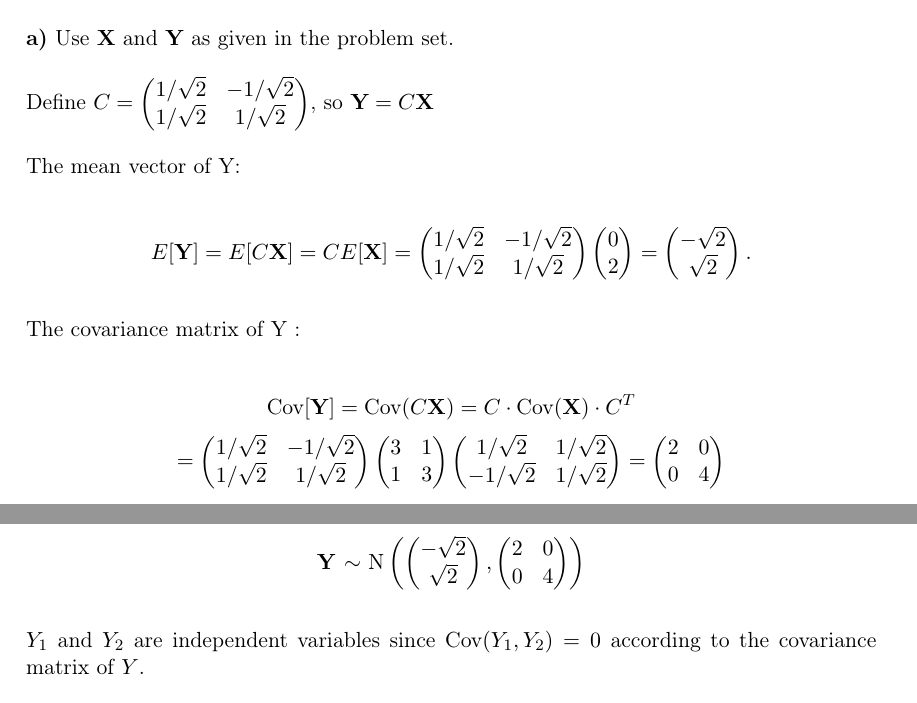
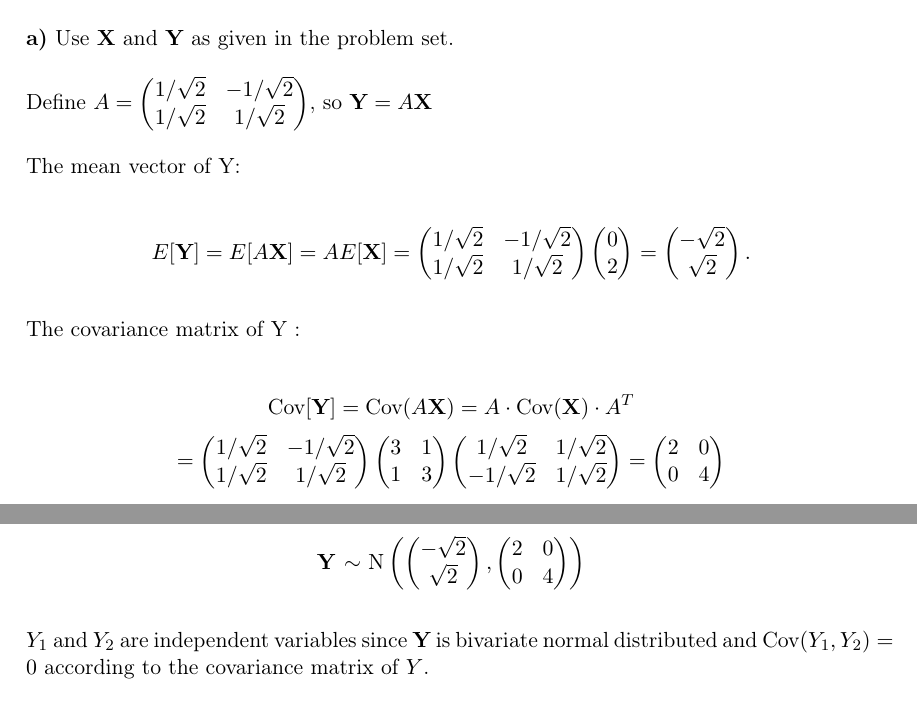
Before and after one commit to vivekapriyas/LinStat_ov1, a LaTeX document (main.tex, which reads 1a.tex): two parts of page 1 of 4, joined at a grey line, cut so that both start at the same text. Compiled offline with pdfLaTeX.

Commit message:
Updates from Overleaf

```diff
--- a/1a.tex
+++ b/1a.tex
@@ -5,14 +5,14 @@ Use $\textbf{X}$ and $\textbf{Y}$ as given in the problem set.
 %1/ \sqrt{2}  & 1/ \sqrt{2}
 %\end{pmatrix}  \textbf{X}
 
-Define $C =  \begin{pmatrix}
+Define $A =  \begin{pmatrix}
 1/ \sqrt{2} & - 1/ \sqrt{2} \\
 1/ \sqrt{2}  & 1/ \sqrt{2}
-\end{pmatrix}$, so $\textbf{Y} = C\textbf{X}$
+\end{pmatrix}$, so $\textbf{Y} = A\textbf{X}$
 
 The mean vector of Y:
 
-$$E[\textbf{Y}] = E[C \textbf{X}] = C E[\textbf{X}] = \begin{pmatrix}
+$$E[\textbf{Y}] = E[A \textbf{X}] = A E[\textbf{X}] = \begin{pmatrix}
 1/ \sqrt{2} & - 1/ \sqrt{2} \\
 1/ \sqrt{2}  & 1/ \sqrt{2}
 \end{pmatrix} \begin{pmatrix}
@@ -26,7 +26,7 @@ $$E[\textbf{Y}] = E[C \textbf{X}] = C E[\textbf{X}] = \begin{pmatrix}
 
 The covariance matrix of Y :
 
-$$\text{Cov}[\textbf{Y}] = \text{Cov}(C\textbf{X}) = C \cdot \text{Cov}(\textbf{X}) \cdot C^T $$ $$= \begin{pmatrix}
+$$\text{Cov}[\textbf{Y}] = \text{Cov}(A\textbf{X}) = A \cdot \text{Cov}(\textbf{X}) \cdot A^T $$ $$= \begin{pmatrix}
 1/ \sqrt{2} & - 1/ \sqrt{2} \\
 1/ \sqrt{2}  & 1/ \sqrt{2}
 \end{pmatrix} \begin{pmatrix}
@@ -54,6 +54,4 @@ $$\textbf{Y } \mathtt{\sim} \text{ N}\left(\begin{pmatrix}
 0  & 4
 \end{pmatrix}\right) $$
 
-$Y_1$ and $Y_2$ are independent variables since $\text{Cov}(Y_1, Y_2) = 0$ according to the covariance matrix of $Y$.
-
-%if one choose $A$ and $B$ such that $AY = Y_1$ and $BY = Y_2$ then $A \Sigma B^T = 0$
+$Y_1$ and $Y_2$ are independent variables since $\textbf{Y}$ is bivariate normal distributed and $\text{Cov}(Y_1, Y_2) = 0$ according to the covariance matrix of $Y$.
```
Also changed, not shown: 1b.tex (+1 -1 lines).
